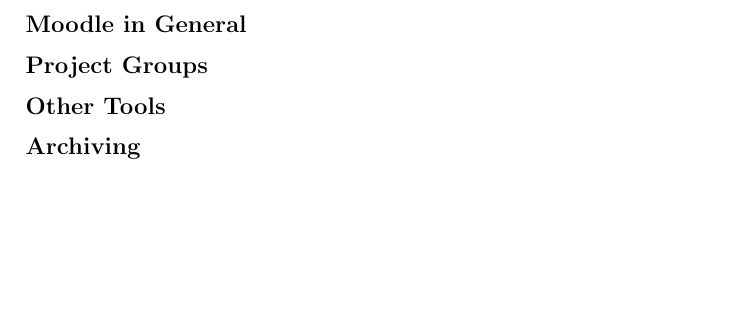
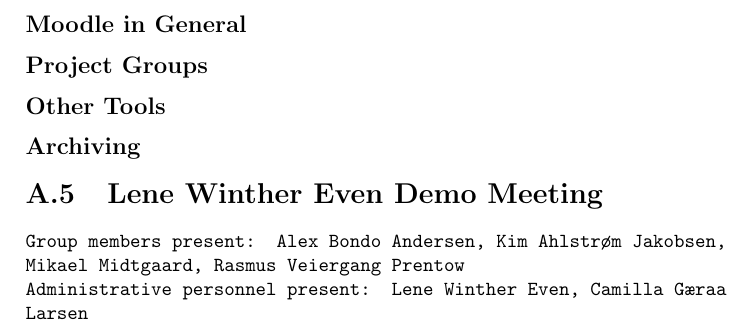
Before and after one commit to kimajakobsen/sw6-admin-group, a LaTeX thesis (report/oneside.tex, which reads report/input/appendix.tex, report/input/appendix/lenewdemo2.tex): part of page 29 of 29, cut so that both start at the same text, the shorter picture padded with empty space. Compiled offline with pdfLaTeX; the source files are stored in an older character set and shown here as Unicode; a LaTeX package or settings file that is missing is left out.

Commit message:
appendix stuff

```diff
--- a/report/input/appendix.tex
+++ b/report/input/appendix.tex
@@ -5,3 +5,4 @@
 \input{input/appendix/morten.tex}
 \input{input/appendix/jettePia.tex}
 \input{input/appendix/mikael.tex}
+\input{input/appendix/lenewdemo2.tex}
--- a/report/input/appendix/lenewdemo2.tex
+++ b/report/input/appendix/lenewdemo2.tex
@@ -0,0 +1,4 @@
+\section{Lene Winther Even Demo Meeting}
+\label{sec:lenedemo2}
+Group members present: Alex Bondo Andersen, Kim Ahlstrøm Jakobsen, Mikael Midtgaard, Rasmus Veiergang Prentow\\
+Administrative personnel present: Lene Winther Even, Camilla Gæraa Larsen\\
```
